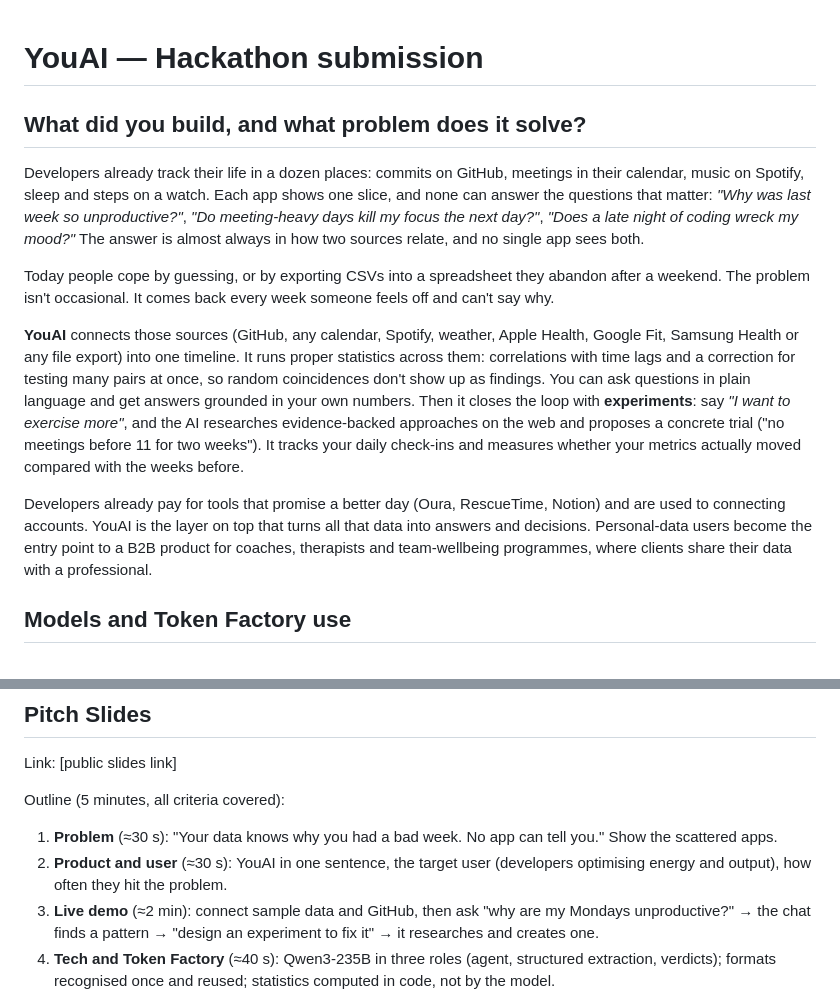
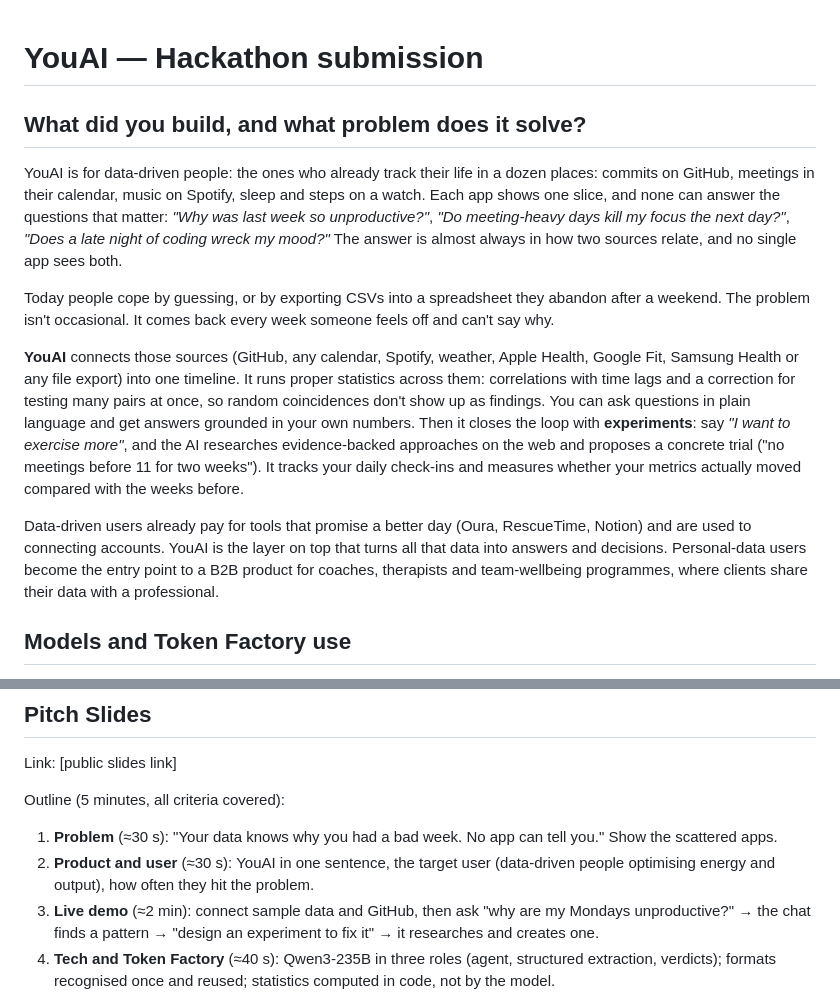
Before and after one commit to StijnRis/you-ai, a Markdown page: SUBMISSION.md, 2 parts joined by grey strips. GitHub-like rendering.

Commit message:
Submission: target data-driven users
Co-Authored-By: Claude Opus 5.5 (1M context) <noreply@anthropic.com>

```diff
--- a/SUBMISSION.md
+++ b/SUBMISSION.md
@@ -9,18 +9,18 @@ with one or two sentences on why this could credibly become a company. Judges
 read this before opening your link, so lead with the problem, not the tech.
 Criteria: Product and user value, Problem and company potential.
 
-Users: developers who want to optimise their life
+Users: data-driven people who want to optimise their life
 -->
 
 ## What did you build, and what problem does it solve?
 
-Developers already track their life in a dozen places: commits on GitHub, meetings in their calendar, music on Spotify, sleep and steps on a watch. Each app shows one slice, and none can answer the questions that matter: *"Why was last week so unproductive?"*, *"Do meeting-heavy days kill my focus the next day?"*, *"Does a late night of coding wreck my mood?"* The answer is almost always in how two sources relate, and no single app sees both.
+YouAI is for data-driven people: the ones who already track their life in a dozen places: commits on GitHub, meetings in their calendar, music on Spotify, sleep and steps on a watch. Each app shows one slice, and none can answer the questions that matter: *"Why was last week so unproductive?"*, *"Do meeting-heavy days kill my focus the next day?"*, *"Does a late night of coding wreck my mood?"* The answer is almost always in how two sources relate, and no single app sees both.
 
 Today people cope by guessing, or by exporting CSVs into a spreadsheet they abandon after a weekend. The problem isn't occasional. It comes back every week someone feels off and can't say why.
 
 **YouAI** connects those sources (GitHub, any calendar, Spotify, weather, Apple Health, Google Fit, Samsung Health or any file export) into one timeline. It runs proper statistics across them: correlations with time lags and a correction for testing many pairs at once, so random coincidences don't show up as findings. You can ask questions in plain language and get answers grounded in your own numbers. Then it closes the loop with **experiments**: say *"I want to exercise more"*, and the AI researches evidence-backed approaches on the web and proposes a concrete trial ("no meetings before 11 for two weeks"). It tracks your daily check-ins and measures whether your metrics actually moved compared with the weeks before.
 
-Developers already pay for tools that promise a better day (Oura, RescueTime, Notion) and are used to connecting accounts. YouAI is the layer on top that turns all that data into answers and decisions. Personal-data users become the entry point to a B2B product for coaches, therapists and team-wellbeing programmes, where clients share their data with a professional.
+Data-driven users already pay for tools that promise a better day (Oura, RescueTime, Notion) and are used to connecting accounts. YouAI is the layer on top that turns all that data into answers and decisions. Personal-data users become the entry point to a B2B product for coaches, therapists and team-wellbeing programmes, where clients share their data with a professional.
 
 <!--
 Models and Token Factory use (Required)
@@ -109,7 +109,7 @@ Link: [public slides link]
 Outline (5 minutes, all criteria covered):
 
 1. **Problem** (≈30 s): "Your data knows why you had a bad week. No app can tell you." Show the scattered apps.
-2. **Product and user** (≈30 s): YouAI in one sentence, the target user (developers optimising energy and output), how often they hit the problem.
+2. **Product and user** (≈30 s): YouAI in one sentence, the target user (data-driven people optimising energy and output), how often they hit the problem.
 3. **Live demo** (≈2 min): connect sample data and GitHub, then ask "why are my Mondays unproductive?" → the chat finds a pattern → "design an experiment to fix it" → it researches and creates one.
 4. **Tech and Token Factory** (≈40 s): Qwen3-235B in three roles (agent, structured extraction, verdicts); formats recognised once and reused; statistics computed in code, not by the model.
 5. **Measured advantage and responsible design** (≈40 s): the comparison table, per-user scoping, correlation-vs-causation guardrails.
```
